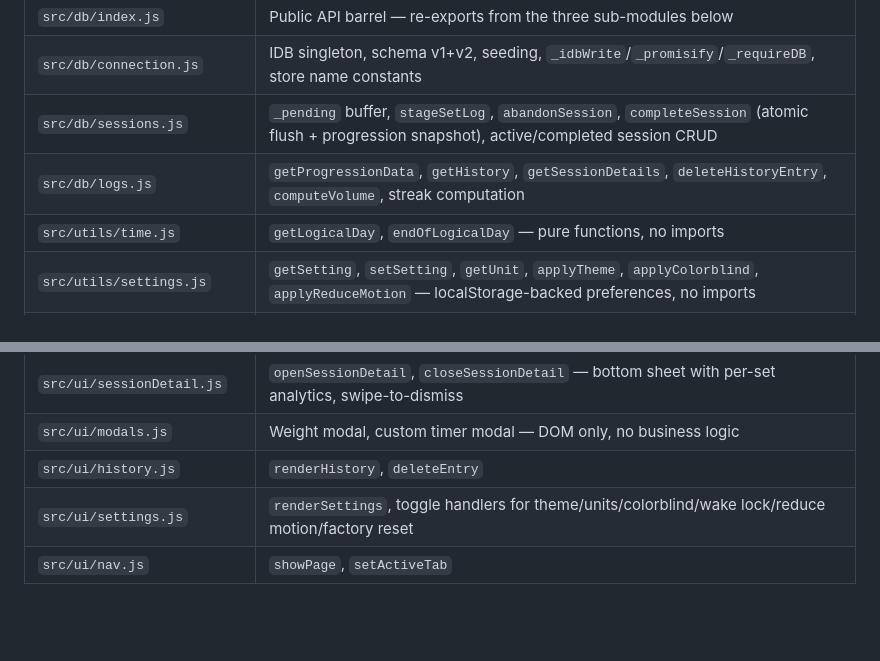
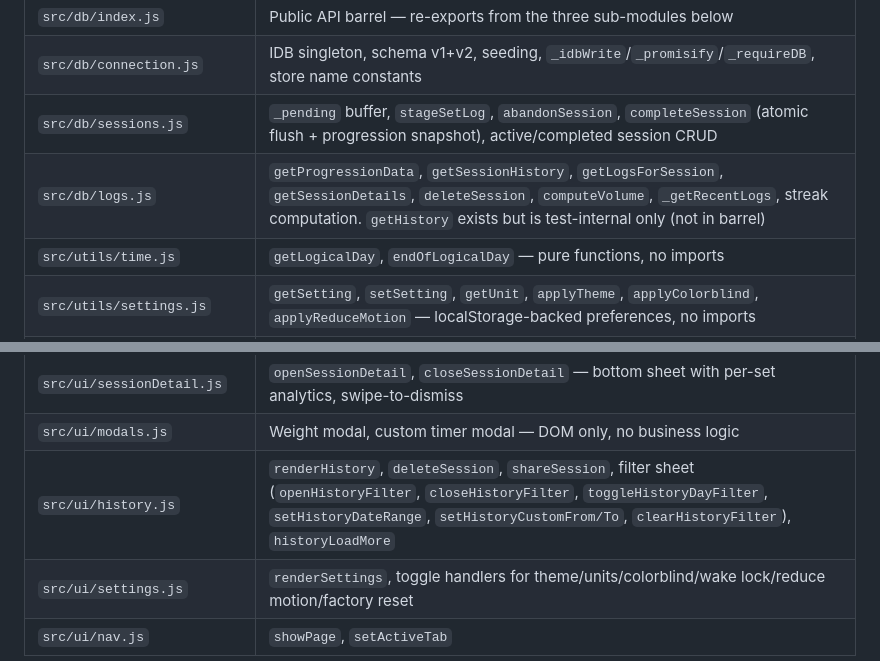
Before and after one commit to suryamp/Workout-Helper, a Markdown page: CLAUDE.md, 2 parts joined by grey strips. GitHub-like rendering; blank space fills up the shorter version.

```diff
--- a/CLAUDE.md
+++ b/CLAUDE.md
@@ -77,7 +77,7 @@ Each CSS file may only reference variables defined in a previous layer. `animati
 | `src/db/index.js` | Public API barrel — re-exports from the three sub-modules below |
 | `src/db/connection.js` | IDB singleton, schema v1+v2, seeding, `_idbWrite`/`_promisify`/`_requireDB`, store name constants |
 | `src/db/sessions.js` | `_pending` buffer, `stageSetLog`, `abandonSession`, `completeSession` (atomic flush + progression snapshot), active/completed session CRUD |
-| `src/db/logs.js` | `getProgressionData`, `getHistory`, `getSessionDetails`, `deleteHistoryEntry`, `computeVolume`, streak computation |
+| `src/db/logs.js` | `getProgressionData`, `getSessionHistory`, `getLogsForSession`, `getSessionDetails`, `deleteSession`, `computeVolume`, `_getRecentLogs`, streak computation. `getHistory` exists but is test-internal only (not in barrel) |
 | `src/utils/time.js` | `getLogicalDay`, `endOfLogicalDay` — pure functions, no imports |
 | `src/utils/settings.js` | `getSetting`, `setSetting`, `getUnit`, `applyTheme`, `applyColorblind`, `applyReduceMotion` — localStorage-backed preferences, no imports |
 | `src/utils/wakeLock.js` | `acquireWakeLock`, `releaseWakeLock` — Screen Wake Lock API wrapper |
@@ -88,7 +88,7 @@ Each CSS file may only reference variables defined in a previous layer. `animati
 | `src/ui/share.js` | `buildShareText`, `shareText` — Wordle-style share snippet builder and native share/clipboard helper |
 | `src/ui/sessionDetail.js` | `openSessionDetail`, `closeSessionDetail` — bottom sheet with per-set analytics, swipe-to-dismiss |
 | `src/ui/modals.js` | Weight modal, custom timer modal — DOM only, no business logic |
-| `src/ui/history.js` | `renderHistory`, `deleteEntry` |
+| `src/ui/history.js` | `renderHistory`, `deleteSession`, `shareSession`, filter sheet (`openHistoryFilter`, `closeHistoryFilter`, `toggleHistoryDayFilter`, `setHistoryDateRange`, `setHistoryCustomFrom/To`, `clearHistoryFilter`), `historyLoadMore` |
 | `src/ui/settings.js` | `renderSettings`, toggle handlers for theme/units/colorblind/wake lock/reduce motion/factory reset |
 | `src/ui/nav.js` | `showPage`, `setActiveTab` |
 
```
Also changed, not shown: ARCHITECTURE.md (+4 -4 lines), README.md (+1 -1 lines).
